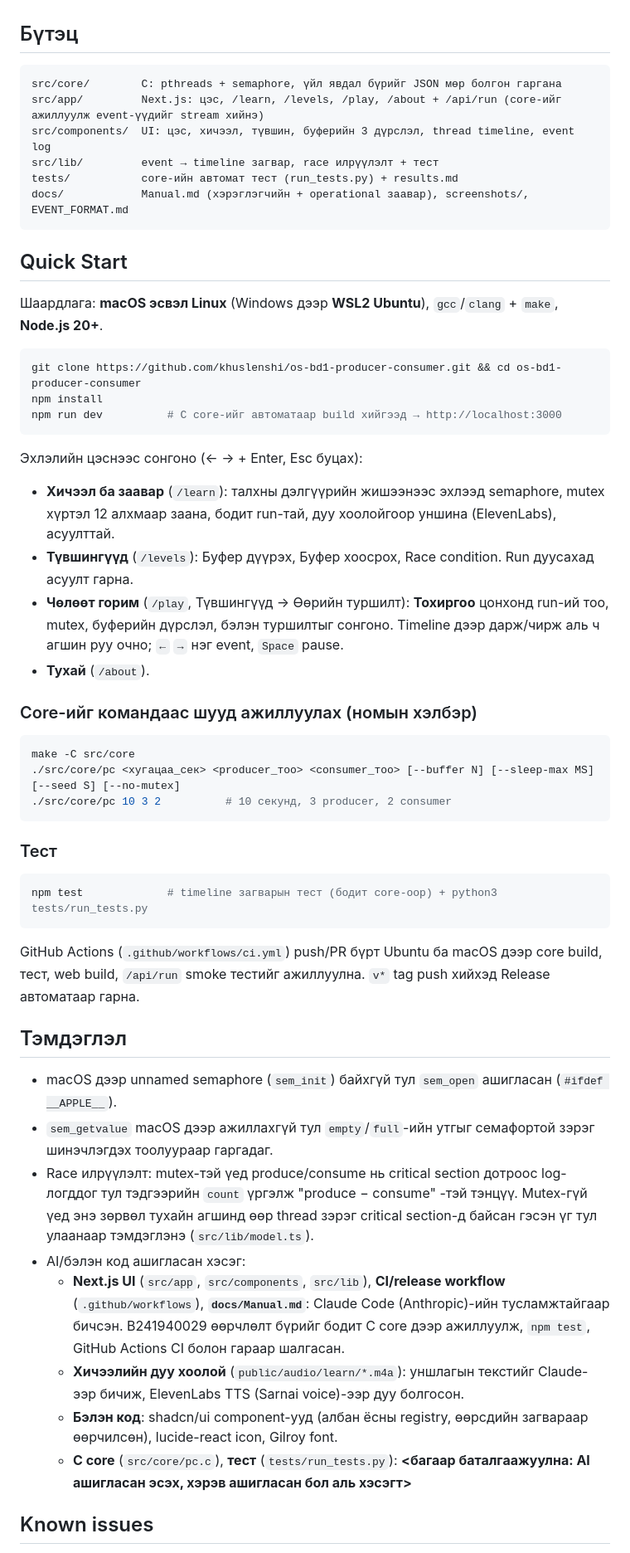
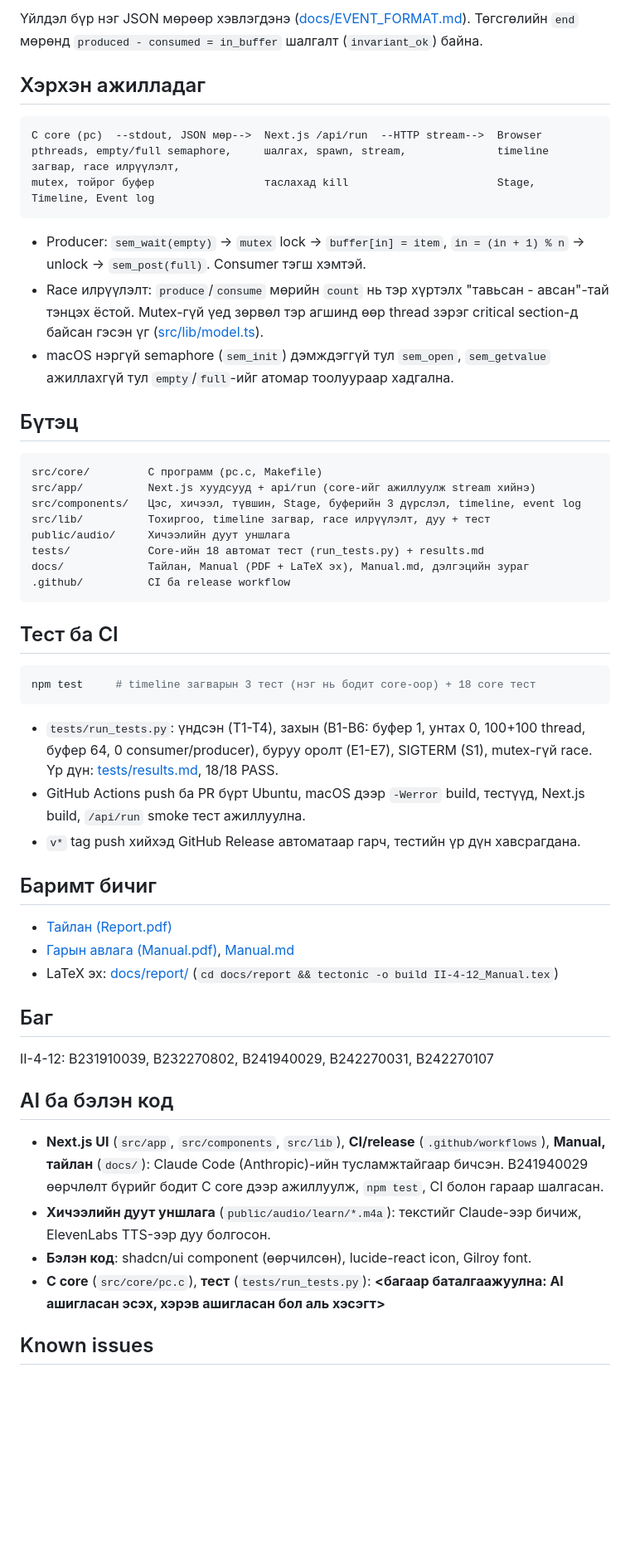
Before and after one commit to khuslenshi/os-bd1-producer-consumer, a Markdown page: README.md, the part around one of its changes. Shown at 83% size. Drawn GitHub-style; blank space fills up the shorter version.

Commit message:
fix: rewrite README
CI badge, screenshot, Quick Start with the menu table, CLI usage, how the
core, route and browser fit together, structure, tests/CI, links to the
report and manual PDFs, team, AI note and known issues.

````diff
--- a/README.md
+++ b/README.md
@@ -8,48 +42,55 @@ UI дүрслэл: **Buffer animation** (тойрог буфер, semaphore то
+Үйлдэл бүр нэг JSON мөрөөр хэвлэгдэнэ ([docs/EVENT_FORMAT.md](docs/EVENT_FORMAT.md)). Төгсгөлийн `end` мөрөнд `produced - consumed = in_buffer` шалгалт (`invariant_ok`) байна.
+
+## Хэрхэн ажилладаг
+
+```
+C core (pc)  --stdout, JSON мөр-->  Next.js /api/run  --HTTP stream-->  Browser
+pthreads, empty/full semaphore,     шалгах, spawn, stream,              timeline загвар, race илрүүлэлт,
+mutex, тойрог буфер                 таслахад kill                       Stage, Timeline, Event log
+```
+
+- Producer: `sem_wait(empty)` → `mutex` lock → `buffer[in] = item`, `in = (in + 1) % n` → unlock → `sem_post(full)`. Consumer тэгш хэмтэй.
+- Race илрүүлэлт: `produce`/`consume` мөрийн `count` нь тэр хүртэлх "тавьсан - авсан"-тай тэнцэх ёстой. Mutex-гүй үед зөрвөл тэр агшинд өөр thread зэрэг critical section-д байсан гэсэн үг ([src/lib/model.ts](src/lib/model.ts)).
+- macOS нэргүй semaphore (`sem_init`) дэмждэггүй тул `sem_open`, `sem_getvalue` ажиллахгүй тул `empty`/`full`-ийг атомар тоолуураар хадгална.
 
 ## Бүтэц
+
 ```
-src/core/        C: pthreads + semaphore, үйл явдал бүрийг JSON мөр болгон гаргана
-src/app/         Next.js: цэс, /learn, /levels, /play, /about + /api/run (core-ийг ажиллуулж event-үүдийг stream хийнэ)
-src/components/  UI: цэс, хичээл, түвшин, буферийн 3 дүрслэл, thread timeline, event log
-src/lib/         event → timeline загвар, race илрүүлэлт + тест
-tests/           core-ийн автомат тест (run_tests.py) + results.md
-docs/            Manual.md (хэрэглэгчийн + operational заавар), screenshots/, EVENT_FORMAT.md
+src/core/         C программ (pc.c, Makefile)
+src/app/          Next.js хуудсууд + api/run (core-ийг ажиллуулж stream хийнэ)
+src/components/   Цэс, хичээл, түвшин, Stage, буферийн 3 дүрслэл, timeline, event log
+src/lib/          Тохиргоо, timeline загвар, race илрүүлэлт, дуу + тест
+public/audio/     Хичээлийн дуут уншлага
+tests/            Core-ийн 18 автомат тест (run_tests.py) + results.md
+docs/             Тайлан, Manual (PDF + LaTeX эх), Manual.md, дэлгэцийн зураг
+.github/          CI ба release workflow
 ```
 
-## Quick Start
-Шаардлага: **macOS эсвэл Linux** (Windows дээр **WSL2 Ubuntu**), `gcc`/`clang` + `make`, **Node.js 20+**.
+## Тест ба CI
+
 ```bash
-git clone https://github.com/khuslenshi/os-bd1-producer-consumer.git && cd os-bd1-producer-consumer
-npm install
-npm run dev          # C core-ийг автоматаар build хийгээд → http://localhost:3000
-```
-Эхлэлийн цэснээс сонгоно (← → + Enter, Esc буцах):
-- **Хичээл ба заавар** (`/learn`): талхны дэлгүүрийн жишээнээс эхлээд semaphore, mutex хүртэл 12 алхмаар заана, бодит run-тай, дуу хоолойгоор уншина (ElevenLabs), асуулттай.
-- **Түвшингүүд** (`/levels`): Буфер дүүрэх, Буфер хоосрох, Race condition. Run дуусахад асуулт гарна.
-- **Чөлөөт горим** (`/play`, Түвшингүүд → Өөрийн туршилт): **Тохиргоо** цонхонд run-ий тоо, mutex, буферийн дүрслэл, бэлэн туршилтыг сонгоно. Timeline дээр дарж/чирж аль ч агшин руу очно; `←` `→` нэг event, `Space` pause.
-- **Тухай** (`/about`).
-
-### Core-ийг командаас шууд ажиллуулах (номын хэлбэр)
-```bash
-make -C src/core
-./src/core/pc <хугацаа_сек> <producer_тоо> <consumer_тоо> [--buffer N] [--sleep-max MS] [--seed S] [--no-mutex]
-./src/core/pc 10 3 2          # 10 секунд, 3 producer, 2 consumer
+npm test     # timeline загварын 3 тест (нэг нь бодит core-оор) + 18 core тест
 ```
 
-### Тест
-```bash
-npm test             # timeline загварын тест (бодит core-оор) + python3 tests/run_tests.py
-```
-GitHub Actions (`.github/workflows/ci.yml`) push/PR бүрт Ubuntu ба macOS дээр core build, тест, web build, `/api/run` smoke тестийг ажиллуулна. `v*` tag push хийхэд Release автоматаар гарна.
+- `tests/run_tests.py`: үндсэн (T1-T4), захын (B1-B6: буфер 1, унтах 0, 100+100 thread, буфер 64, 0 consumer/producer), буруу оролт (E1-E7), SIGTERM (S1), mutex-гүй race. Үр дүн: [tests/results.md](tests/results.md), 18/18 PASS.
+- GitHub Actions push ба PR бүрт Ubuntu, macOS дээр `-Werror` build, тестүүд, Next.js build, `/api/run` smoke тест ажиллуулна.
+- `v*` tag push хийхэд GitHub Release автоматаар гарч, тестийн үр дүн хавсрагдана.
 
-## Тэмдэглэл
-- macOS дээр unnamed semaphore (`sem_init`) байхгүй тул `sem_open` ашигласан (`#ifdef __APPLE__`).
-- `sem_getvalue` macOS дээр ажиллахгүй тул `empty`/`full`-ийн утгыг семафортой зэрэг шинэчлэгдэх тоолуураар гаргадаг.
-- Race илрүүлэлт: mutex-тэй үед produce/consume нь critical section дотроос log-логддог тул тэдгээрийн `count` үргэлж "produce − consume" -тэй тэнцүү. Mutex-гүй үед энэ зөрвөл тухайн агшинд өөр thread зэрэг critical section-д байсан гэсэн үг тул улаанаар тэмдэглэнэ (`src/lib/model.ts`).
-- AI/бэлэн код ашигласан хэсэг:
-  - **Next.js UI** (`src/app`, `src/components`, `src/lib`), **CI/release workflow** (`.github/workflows`), **`docs/Manual.md`**: Claude Code (Anthropic)-ийн тусламжтайгаар бичсэн. B241940029 өөрчлөлт бүрийг бодит C core дээр ажиллуулж, `npm test`, GitHub Actions CI болон гараар шалгасан.
-  - **Хичээлийн дуу хоолой** (`public/audio/learn/*.m4a`): уншлагын текстийг Claude-ээр бичиж, ElevenLabs TTS (Sarnai voice)-ээр дуу болгосон.
-  - **Бэлэн код**: shadcn/ui component-ууд (албан ёсны registry, өөрсдийн загвараар өөрчилсөн), lucide-react icon, Gilroy font.
-  - **C core** (`src/core/pc.c`), **тест** (`tests/run_tests.py`): **<багаар баталгаажуулна: AI ашигласан эсэх, хэрэв ашигласан бол аль хэсэгт>**
+## Баримт бичиг
+
+- [Тайлан (Report.pdf)](docs/II-4-12_BD1_Report.pdf)
+- [Гарын авлага (Manual.pdf)](docs/II-4-12_Manual.pdf), [Manual.md](docs/Manual.md)
+- LaTeX эх: [docs/report/](docs/report/) (`cd docs/report && tectonic -o build II-4-12_Manual.tex`)
+
+## Баг
+
+II-4-12: B231910039, B232270802, B241940029, B242270031, B242270107
+
+## AI ба бэлэн код
+
+- **Next.js UI** (`src/app`, `src/components`, `src/lib`), **CI/release** (`.github/workflows`), **Manual, тайлан** (`docs/`): Claude Code (Anthropic)-ийн тусламжтайгаар бичсэн. B241940029 өөрчлөлт бүрийг бодит C core дээр ажиллуулж, `npm test`, CI болон гараар шалгасан.
+- **Хичээлийн дуут уншлага** (`public/audio/learn/*.m4a`): текстийг Claude-ээр бичиж, ElevenLabs TTS-ээр дуу болгосон.
+- **Бэлэн код**: shadcn/ui component (өөрчилсөн), lucide-react icon, Gilroy font.
+- **C core** (`src/core/pc.c`), **тест** (`tests/run_tests.py`): **<багаар баталгаажуулна: AI ашигласан эсэх, хэрэв ашигласан бол аль хэсэгт>**
 
 ## Known issues
````
Also changed, not shown: other parts of README.md (+45 -7 lines).
